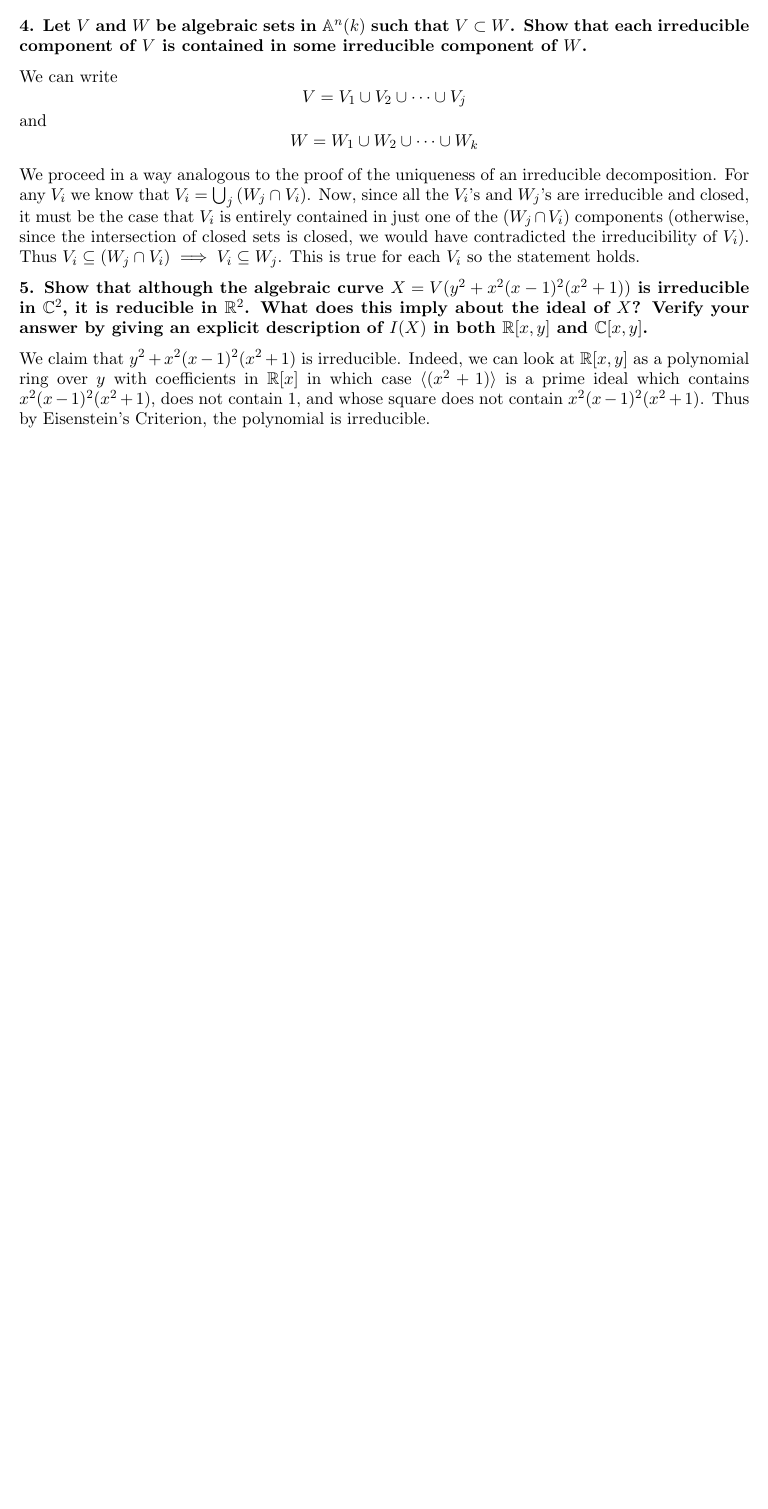
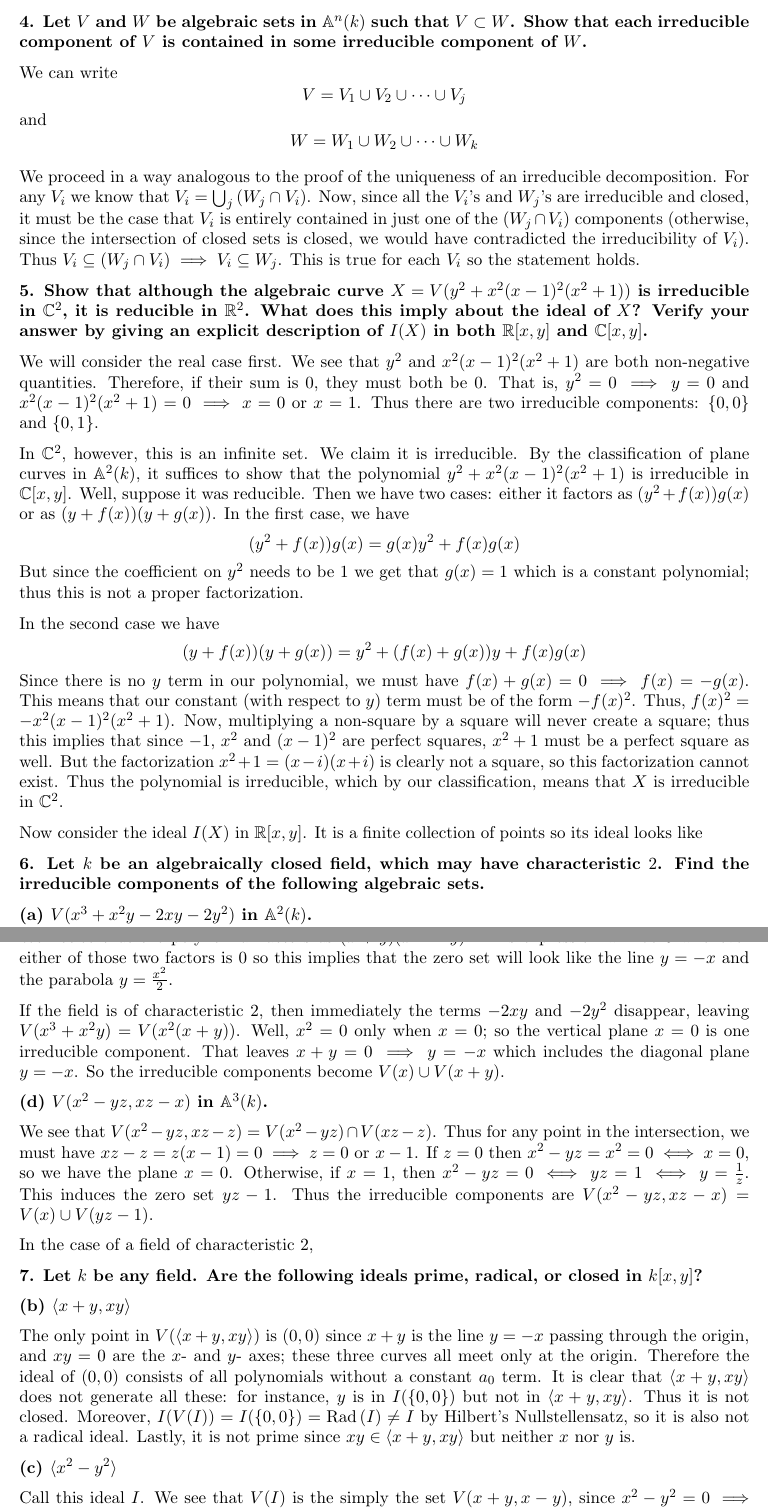
Before and after one commit to apetresc/Codebook, a LaTeX paper (math/PMath 464/Ass02/Ass02.tex): part of page 2 of 2 before the commit and two parts of pages 2 and 3 of 3 after it, the two joined at a grey line, cut so that both start at the same text, the shorter picture padded with empty space. Compiled offline with pdfLaTeX.

Commit message:
Almost finished PMATH 464 Ass 02
git-svn-id: http://adrian-codebook.googlecode.com/svn/trunk@64 55ccf466-af36-0410-98ff-9bf4f5876405

```diff
--- a/math/PMath 464/Ass02/Ass02.tex
+++ b/math/PMath 464/Ass02/Ass02.tex
@@ -69,7 +69,45 @@ We proceed in a way analogous to the proof of the uniqueness of an irreducible d
 
 \textbf{5. Show that although the algebraic curve $X=V(y^2+x^2(x-1)^2(x^2+1))$ is irreducible in $\mathbb C^2$, it is reducible in $\mathbb R^2$. What does this imply about the ideal of $X$? Verify your answer by giving an explicit description of $I(X)$ in both $\mathbb R[x,y]$ and $\mathbb C[x,y]$.}
 
-We claim that $y^2+x^2(x-1)^2(x^2+1)$ is irreducible. Indeed, we can look at $\mathbb R[x,y]$ as a polynomial ring over $y$ with coefficients in $\mathbb R[x]$ in which case $\langle (x^2+1)\rangle$ is a prime ideal which contains $x^2(x-1)^2(x^2+1)$, does not contain $1$, and whose square does not contain $x^2(x-1)^2(x^2+1)$. Thus by Eisenstein's Criterion, the polynomial is irreducible.
+We will consider the real case first. We see that $y^2$ and $x^2(x-1)^2(x^2+1)$ are both non-negative quantities. Therefore, if their sum is $0$, they must both be $0$. That is, $y^2=0\implies y=0$ and $x^2(x-1)^2(x^2+1)=0\implies x=0$ or $x=1$. Thus there are two irreducible components: $\{0,0\}$ and $\{0,1\}$.
+
+In $\mathbb C^2$, however, this is an infinite set. We claim it is irreducible. By the classification of plane curves in $\mathbb A^2(k)$, it suffices to show that the polynomial $y^2+x^2(x-1)^2(x^2+1)$ is irreducible in $\mathbb C[x,y]$. Well, suppose it was reducible. Then we have two cases: either it factors as $(y^2+f(x))g(x)$ or as $(y+f(x))(y+g(x))$. In the first case, we have
+\[
+(y^2+f(x))g(x) = g(x)y^2 + f(x)g(x)
+\]
+But since the coefficient on $y^2$ needs to be $1$ we get that $g(x)=1$ which is a constant polynomial; thus this is not a proper factorization.
+
+In the second case we have
+\[
+(y+f(x))(y+g(x)) = y^2 + (f(x) + g(x))y + f(x)g(x)
+\]
+Since there is no $y$ term in our polynomial, we must have $f(x)+g(x)=0\implies f(x)=-g(x)$. This means that our constant (with respect to $y$) term must be of the form $-f(x)^2$. Thus, $f(x)^2=-x^2(x-1)^2(x^2+1)$. Now, multiplying a non-square by a square will never create a square; thus this implies that since $-1$, $x^2$ and $(x-1)^2$ are perfect squares, $x^2+1$ must be a perfect square as well. But the factorization $x^2+1=(x-i)(x+i)$ is clearly not a square, so this factorization cannot exist. Thus the polynomial is irreducible, which by our classification, means that $X$ is irreducible in $\mathbb C^2$.
+
+Now consider the ideal $I(X)$ in $\mathbb R[x,y]$. It is a finite collection of points so its ideal looks like
+
+\textbf{6. Let $k$ be an algebraically closed field, which may have characteristic $2$. Find the irreducible components of the following algebraic sets.}
+
+\textbf{(a) $V(x^3+x^2y-2xy-2y^2)$ in $\mathbb A^2(k)$.}
+
+We notice that the polynomial factors as $(x+y)(x^2-2y)$. This expression will be $0$ whenever either of those two factors is $0$ so this implies that the zero set will look like the line $y=-x$ and the parabola $y=\frac{x^2}{2}$.
 
 
+If the field is of characteristic $2$, then immediately the terms $-2xy$ and $-2y^2$ disappear, leaving $V(x^3+x^2y)=V(x^2(x+y))$. Well, $x^2=0$ only when $x=0$; so the vertical plane $x=0$ is one irreducible component. That leaves $x+y=0\implies y=-x$ which includes the diagonal plane $y=-x$. So the irreducible components become $V(x)\cup V(x+y)$.
+
+\textbf{(d) $V(x^2-yz,xz-x)$ in $\mathbb A^3(k)$.}
+
+We see that $V(x^2-yz,xz-z)=V(x^2-yz)\cap V(xz-z)$. Thus for any point in the intersection, we must have $xz-z=z(x-1)=0\implies z=0$ or $x-1$. If $z=0$ then $x^2-yz=x^2=0\iff x=0$, so we have the plane $x=0$. Otherwise, if $x=1$, then $x^2-yz=0\iff yz=1\iff y=\frac{1}{z}$. This induces the zero set $yz-1$. Thus the irreducible components are $V(x^2-yz,xz-x)=V(x)\cup V(yz-1)$.
+
+In the case of a field of characteristic $2$,
+
+\textbf{7. Let $k$ be any field. Are the following ideals prime, radical, or closed in $k[x,y]$?}
+
+\textbf{(b) $\langle x+y, xy \rangle$}
+
+The only point in $V(\langle x+y,xy\rangle)$ is $(0,0)$ since $x+y$ is the line $y=-x$ passing through the origin, and $xy=0$ are the $x$- and $y$- axes; these three curves all meet only at the origin. Therefore the ideal of $(0,0)$ consists of all polynomials without a constant $a_0$ term. It is clear that $\langle x+y,xy\rangle$ does not generate all these: for instance, $y$ is in $I(\{0,0\})$ but not in $\langle x+y, xy\rangle$. Thus it is not closed. Moreover, $I(V(I))=I(\{0,0\})=\operatorname{Rad}{(I)}\not=I$ by Hilbert's Nullstellensatz, so it is also not a radical ideal. Lastly, it is not prime since $xy\in\langle x+y,xy\rangle$ but neither $x$ nor $y$ is.
+
+\textbf{(c) $\langle x^2-y^2\rangle$}
+
+Call this ideal $I$. We see that $V(I)$ is the simply the set $V(x+y,x-y)$, since $x^2-y^2=0\implies y=\pm\sqrt{x^2}$. So do we have $I(V(I))=I$? Well, consider the ideal $\langle x+y,x-y\rangle$. It's clear that $\langle x^2-y^2\rangle\subseteq\langle x+y,x-y\rangle$ since $x^2-y^2=(x+y)(x-y)\in\langle x+y,x-y\rangle$. However, the converse does not hold; $x+y$ is not in $\langle x^2-y^2\rangle$, so $I$ is not the smallest ideal whose zero set contains $V(I)$. Thus it is not algebraically closed. Similarly, we have that $\operatorname{Rad}{(I)}\not=I$ by Hilbert's Nullstellensatz as before. Finally, it is not prime either, as $(x+y)(x-y)\in I$ but neither $x+y$ nor $x-y$ are.
+
 \end{document}
```
